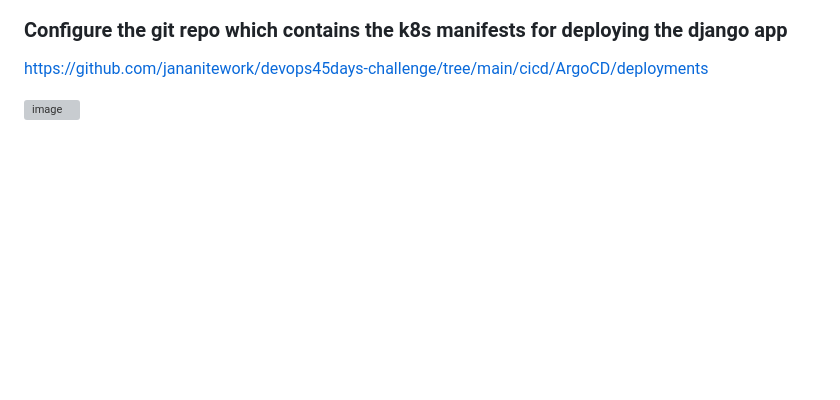
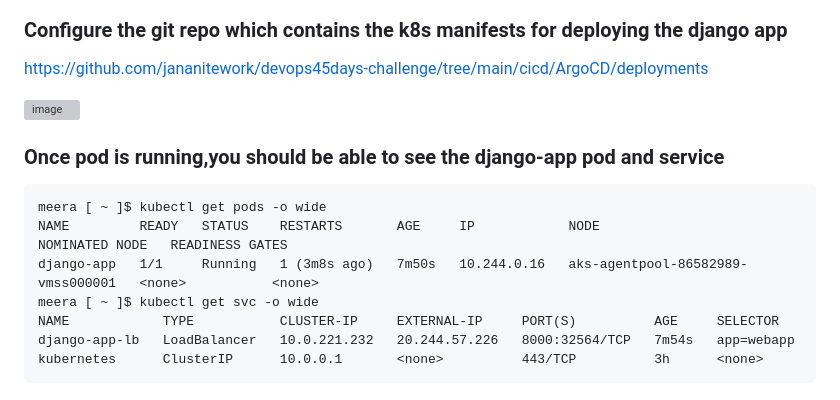
Before and after one commit to jananitework/devops45days-challenge, a Markdown page: cicd/ArgoCD/readme.md, the part around the change. Rendered like a GitHub page; blank space fills up the shorter version; grey boxes are pictures that could not be loaded.

````diff
--- a/cicd/ArgoCD/readme.md
+++ b/cicd/ArgoCD/readme.md
@@ -84,3 +84,16 @@ argocd-server                      ClusterIP      10.0.235.142   <none>
 https://github.com/jananitework/devops45days-challenge/tree/main/cicd/ArgoCD/deployments
 
 ![image](https://github.com/jananitework/devops45days-challenge/assets/136428700/a5a8c46f-015f-44b2-b821-86c6b342b97e)
+
+
+### Once pod is running,you should be able to see the django-app pod and service
+
+```
+meera [ ~ ]$ kubectl get pods -o wide
+NAME         READY   STATUS    RESTARTS       AGE     IP            NODE                                NOMINATED NODE   READINESS GATES
+django-app   1/1     Running   1 (3m8s ago)   7m50s   10.244.0.16   aks-agentpool-86582989-vmss000001   <none>           <none>
+meera [ ~ ]$ kubectl get svc -o wide
+NAME            TYPE           CLUSTER-IP     EXTERNAL-IP     PORT(S)          AGE     SELECTOR
+django-app-lb   LoadBalancer   10.0.221.232   20.244.57.226   8000:32564/TCP   7m54s   app=webapp
+kubernetes      ClusterIP      10.0.0.1       <none>          443/TCP          3h      <none>
+```
````
